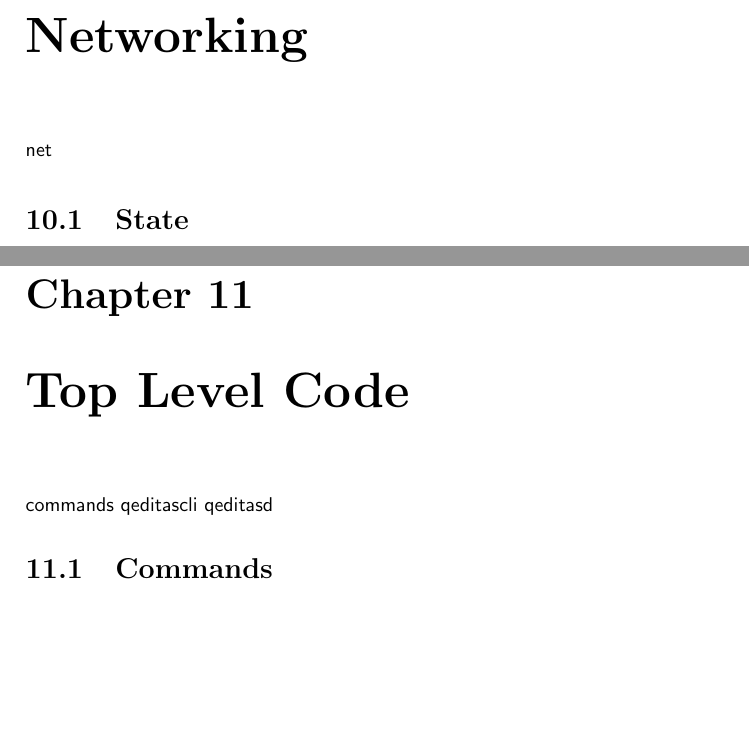
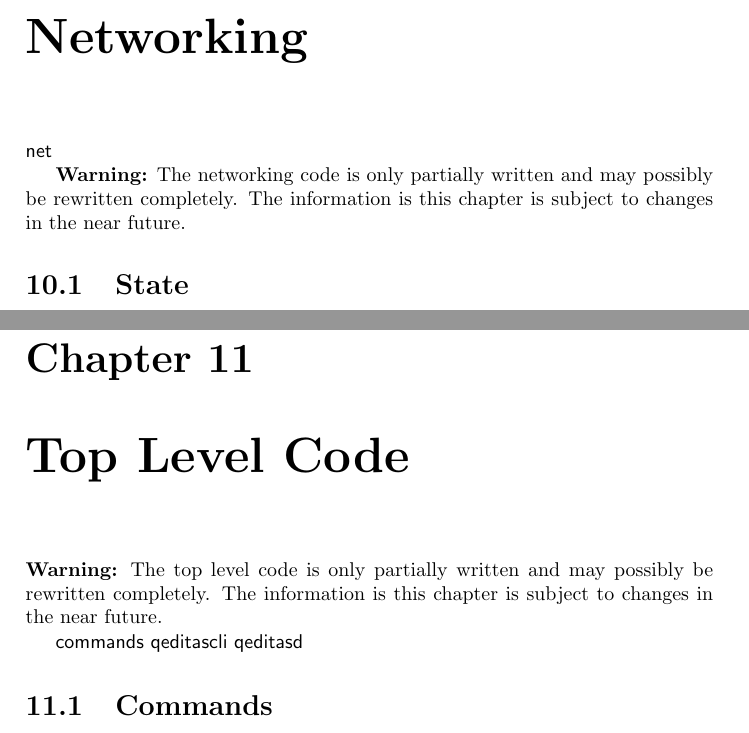
Before and after one commit to input-output-hk/qeditas, a LaTeX thesis (doc/techdoc/qeditastechdoc.tex, which reads doc/techdoc/net.tex, doc/techdoc/top.tex): two parts of pages 39 and 41 of 58, joined at a grey line, cut so that both start at the same text, the shorter picture padded with empty space. Compiled offline with pdfLaTeX.

Commit message:
added warning that net and top are unstable

```diff
--- a/doc/techdoc/net.tex
+++ b/doc/techdoc/net.tex
@@ -1,4 +1,7 @@
 \module{net}
+
+{\bf{Warning:}} The networking code is only partially written and may possibly be rewritten completely.
+The information is this chapter is subject to changes in the near future.
 
 \section{State}
 
--- a/doc/techdoc/top.tex
+++ b/doc/techdoc/top.tex
@@ -1,3 +1,6 @@
+{\bf{Warning:}} The top level code is only partially written and may possibly be rewritten completely.
+The information is this chapter is subject to changes in the near future.
+
 \module{commands}
 \module{qeditascli}
 \module{qeditasd}
```
